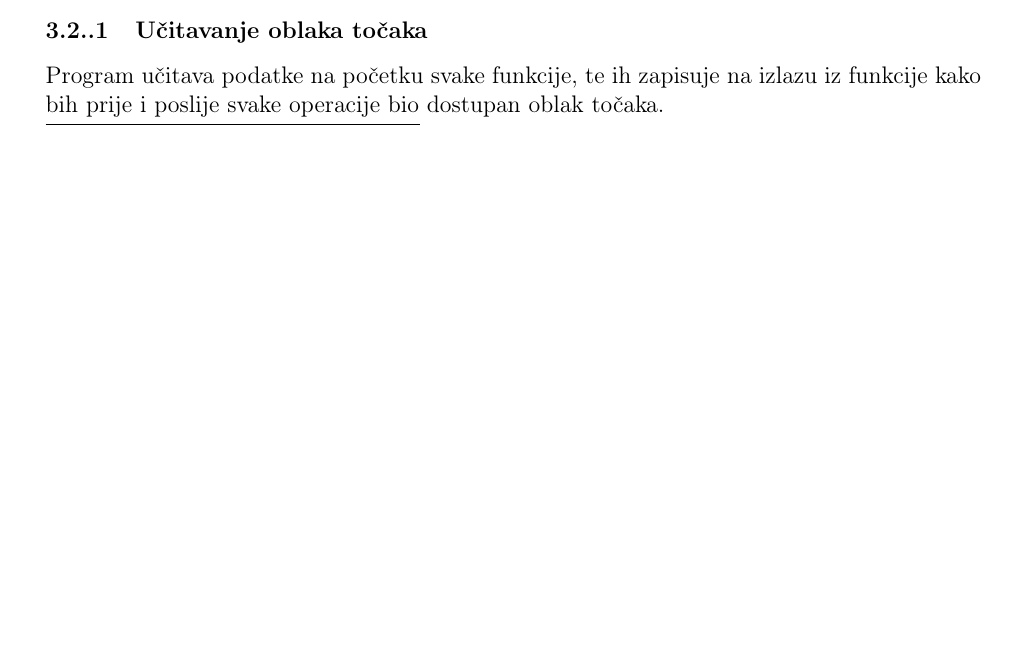
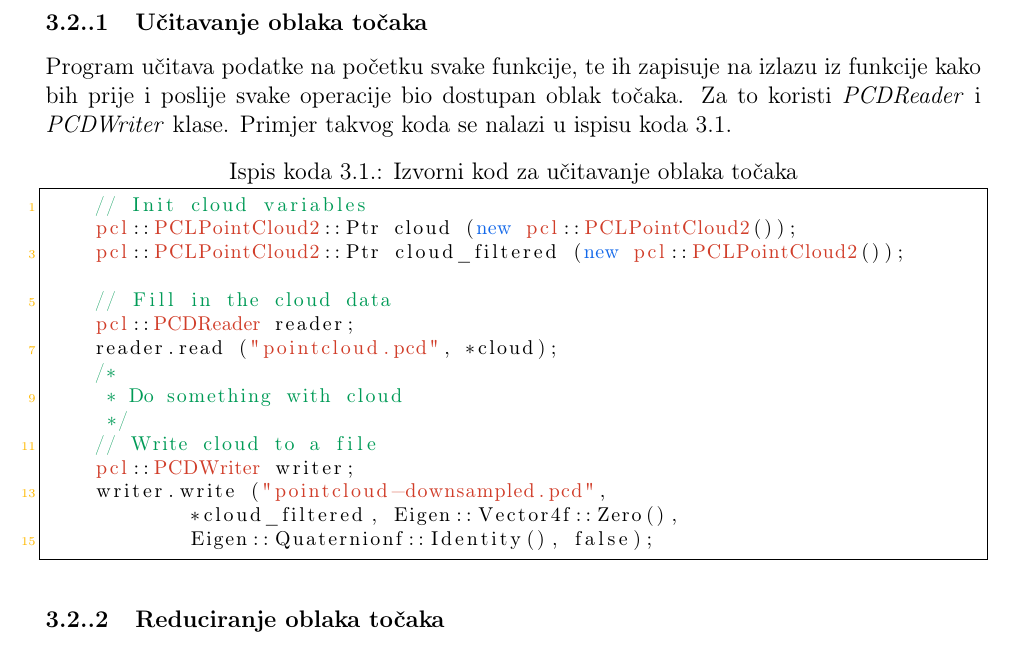
Before and after one commit to msvalina/pcl-surface-mesh-reconstruction, a LaTeX document (latex/00-begin.tex, which reads latex/05-mesh-reconstruction.tex): part of page 5 of 11 before the commit and part of page 6 of 12 after it, cut so that both start at the same text, the shorter picture padded with empty space. Compiled offline with pdfLaTeX.

Commit message:
described cloud loading function

```diff
--- a/latex/05-mesh-reconstruction.tex
+++ b/latex/05-mesh-reconstruction.tex
@@ -40,8 +40,35 @@ funkcija:
 \label{ssub:Učitavanje oblaka točaka}
 Program učitava podatke na početku svake funkcije, te ih zapisuje na
 izlazu iz funkcije kako bih prije i poslije svake operacije bio dostupan
-oblak točaka.
+oblak točaka. Za to koristi \textit{PCDReader} i \textit{PCDWriter} klase.
+Primjer takvog koda se nalazi u ispisu koda~\ref{lstUcitavanjeOblaka}
+
+\begin{lstlisting}[label=lstUcitavanjeOblaka, caption={Izvorni kod za učitavanje oblaka
+točaka}]
+    // Init cloud variables
+    pcl::PCLPointCloud2::Ptr cloud (new pcl::PCLPointCloud2());
+    pcl::PCLPointCloud2::Ptr cloud_filtered (new pcl::PCLPointCloud2());
+
+    // Fill in the cloud data
+    pcl::PCDReader reader;
+    reader.read ("pointcloud.pcd", *cloud);
+    /*
+     * Do something with cloud
+     */
+    // Write cloud to a file
+    pcl::PCDWriter writer;
+    writer.write ("pointcloud-downsampled.pcd",
+            *cloud_filtered, Eigen::Vector4f::Zero(),
+            Eigen::Quaternionf::Identity(), false);
+\end{lstlisting}
+
 % subsubsection Učitavanje oblaka točaka (end)
+
+\subsubsection{Reduciranje oblaka točaka} % (fold)
+\label{ssub:Reduciranje oblaka točaka}
+
+
+% subsubsection Reduciranje oblaka točaka (end)
 
 % subsection Izgradnja 3D modela scene pomoću mreže trokuta (end)
 
```
